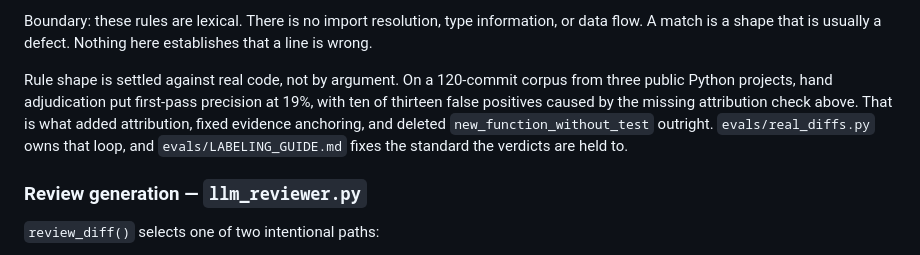
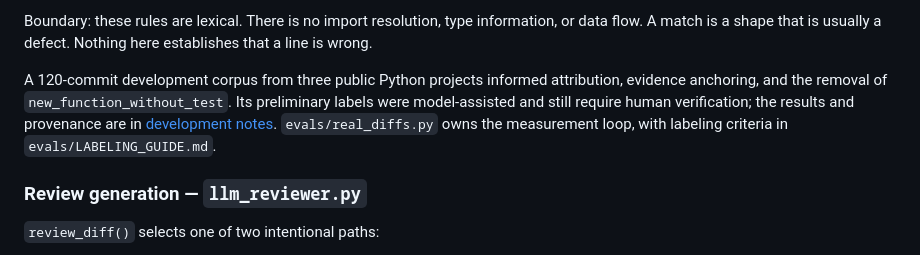
Before and after one commit to yy31104/ai-code-review-qa, a Markdown page: docs/ARCHITECTURE.md, the part around the change. GitHub-like rendering.

Commit message:
docs: clarify development label provenance

```diff
--- a/docs/ARCHITECTURE.md
+++ b/docs/ARCHITECTURE.md
@@ -66,7 +66,7 @@ Every `LogicalLine` carries two views of its text for this reason: `code` is the
 
 Boundary: these rules are lexical. There is no import resolution, type information, or data flow. A match is a shape that is usually a defect. Nothing here establishes that a line is wrong.
 
-Rule shape is settled against real code, not by argument. On a 120-commit corpus from three public Python projects, hand adjudication put first-pass precision at 19%, with ten of thirteen false positives caused by the missing attribution check above. That is what added attribution, fixed evidence anchoring, and deleted `new_function_without_test` outright. `evals/real_diffs.py` owns that loop, and `evals/LABELING_GUIDE.md` fixes the standard the verdicts are held to.
+A 120-commit development corpus from three public Python projects informed attribution, evidence anchoring, and the removal of `new_function_without_test`. Its preliminary labels were model-assisted and still require human verification; the results and provenance are in [development notes](../devlog/REAL_DIFF_NOTES.md). `evals/real_diffs.py` owns the measurement loop, with labeling criteria in `evals/LABELING_GUIDE.md`.
 
 ### Review generation — `llm_reviewer.py`
 
```
